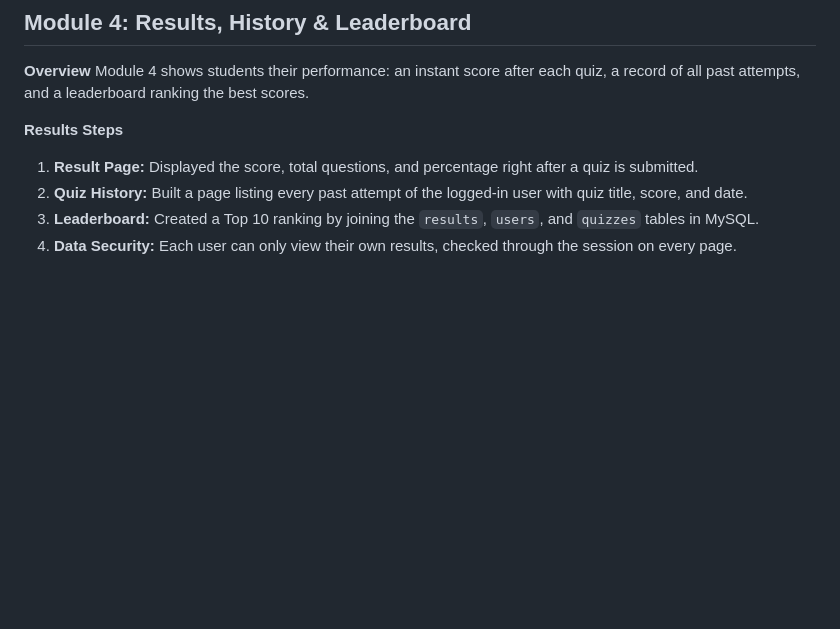
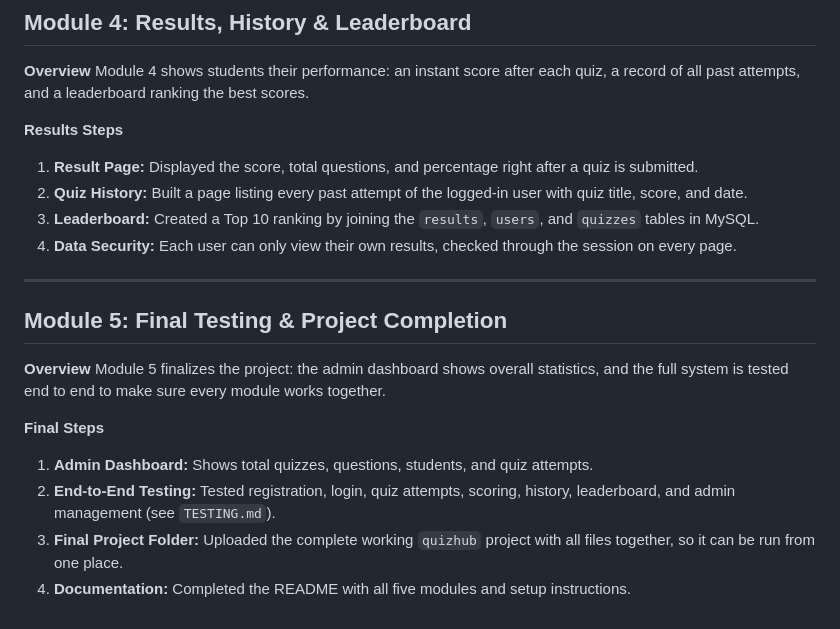
Before and after one commit to sasrashah33-ctrl/QuizHub-Online-Quiz-Assessment-Management-System, a Markdown page: README.md, the part around the change. Drawn GitHub-style; blank space fills up the shorter version.

```diff
--- a/README.md
+++ b/README.md
@@ -49,3 +49,16 @@ Module 4 shows students their performance: an instant score after each quiz, a r
 2. **Quiz History:** Built a page listing every past attempt of the logged-in user with quiz title, score, and date.
 3. **Leaderboard:** Created a Top 10 ranking by joining the `results`, `users`, and `quizzes` tables in MySQL.
 4. **Data Security:** Each user can only view their own results, checked through the session on every page.
+
+---
+
+## Module 5: Final Testing & Project Completion
+
+**Overview**
+Module 5 finalizes the project: the admin dashboard shows overall statistics, and the full system is tested end to end to make sure every module works together.
+
+**Final Steps**
+1. **Admin Dashboard:** Shows total quizzes, questions, students, and quiz attempts.
+2. **End-to-End Testing:** Tested registration, login, quiz attempts, scoring, history, leaderboard, and admin management (see `TESTING.md`).
+3. **Final Project Folder:** Uploaded the complete working `quizhub` project with all files together, so it can be run from one place.
+4. **Documentation:** Completed the README with all five modules and setup instructions.
```
